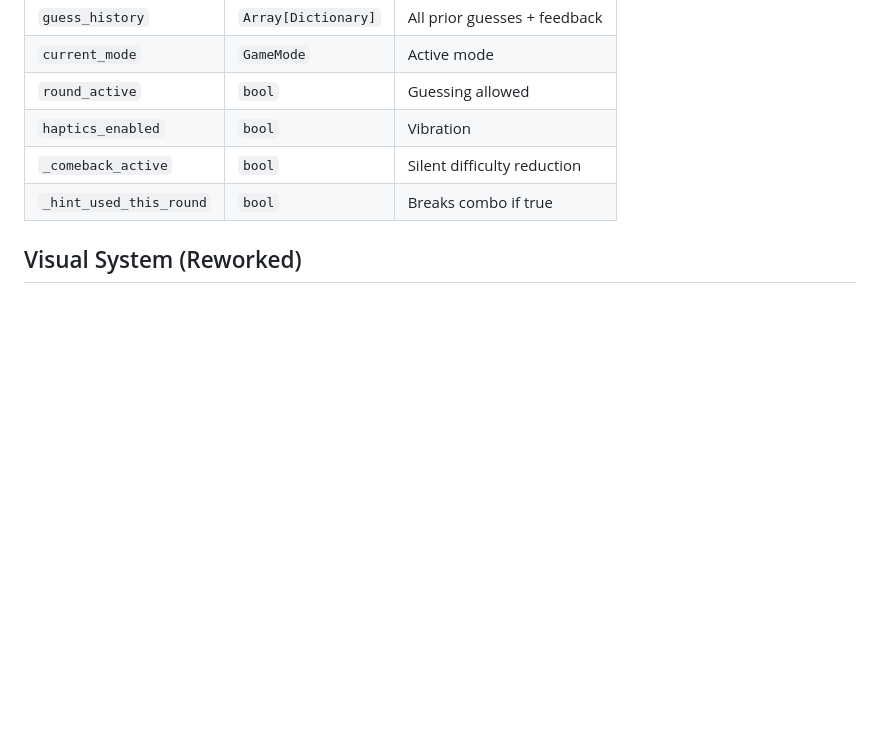
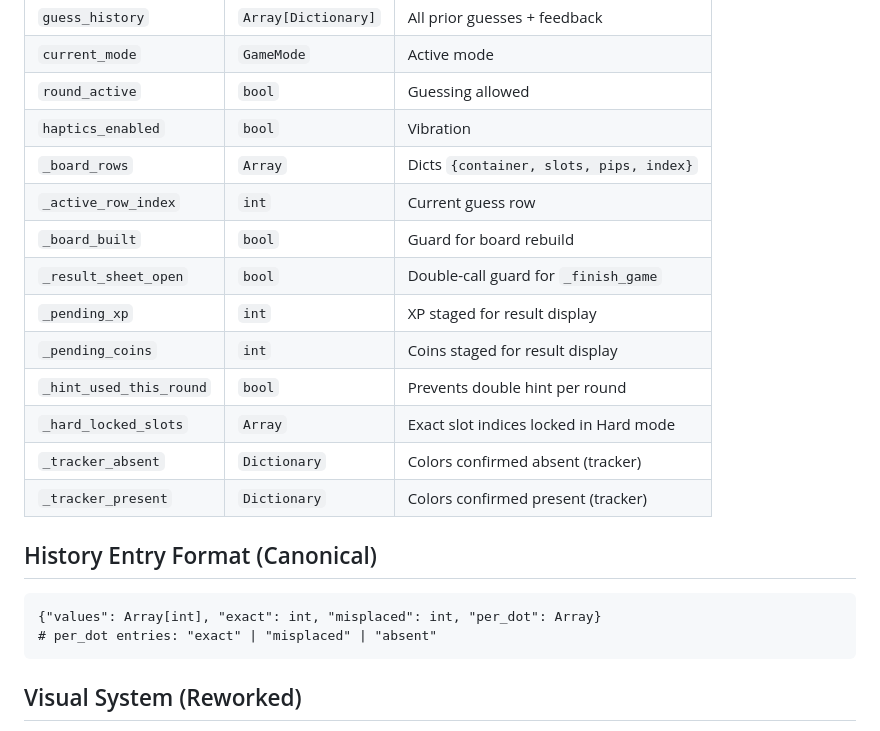
Before and after one commit to dileepPDK123/Guess_The_Dots, a Markdown page: wiki/entities/Main.md, the part around the change. GitHub-like rendering; blank space fills up the shorter version.

Commit message:
wiki: auto-commit 2026-04-20 21:41

````diff
--- a/wiki/entities/Main.md
+++ b/wiki/entities/Main.md
@@ -27,8 +27,22 @@ enum GameMode { CLASSIC, BLITZ, HARD, ZEN, CAMPAIGN, EASY }
 | `current_mode` | `GameMode` | Active mode |
 | `round_active` | `bool` | Guessing allowed |
 | `haptics_enabled` | `bool` | Vibration |
-| `_comeback_active` | `bool` | Silent difficulty reduction |
-| `_hint_used_this_round` | `bool` | Breaks combo if true |
+| `_board_rows` | `Array` | Dicts `{container, slots, pips, index}` |
+| `_active_row_index` | `int` | Current guess row |
+| `_board_built` | `bool` | Guard for board rebuild |
+| `_result_sheet_open` | `bool` | Double-call guard for `_finish_game` |
+| `_pending_xp` | `int` | XP staged for result display |
+| `_pending_coins` | `int` | Coins staged for result display |
+| `_hint_used_this_round` | `bool` | Prevents double hint per round |
+| `_hard_locked_slots` | `Array` | Exact slot indices locked in Hard mode |
+| `_tracker_absent` | `Dictionary` | Colors confirmed absent (tracker) |
+| `_tracker_present` | `Dictionary` | Colors confirmed present (tracker) |
+
+## History Entry Format (Canonical)
+```gdscript
+{"values": Array[int], "exact": int, "misplaced": int, "per_dot": Array}
+# per_dot entries: "exact" | "misplaced" | "absent"
+```
 
 ## Visual System (Reworked)
 - Theme: Soft Pastel — see [[concepts/pastel-theme]]
````
